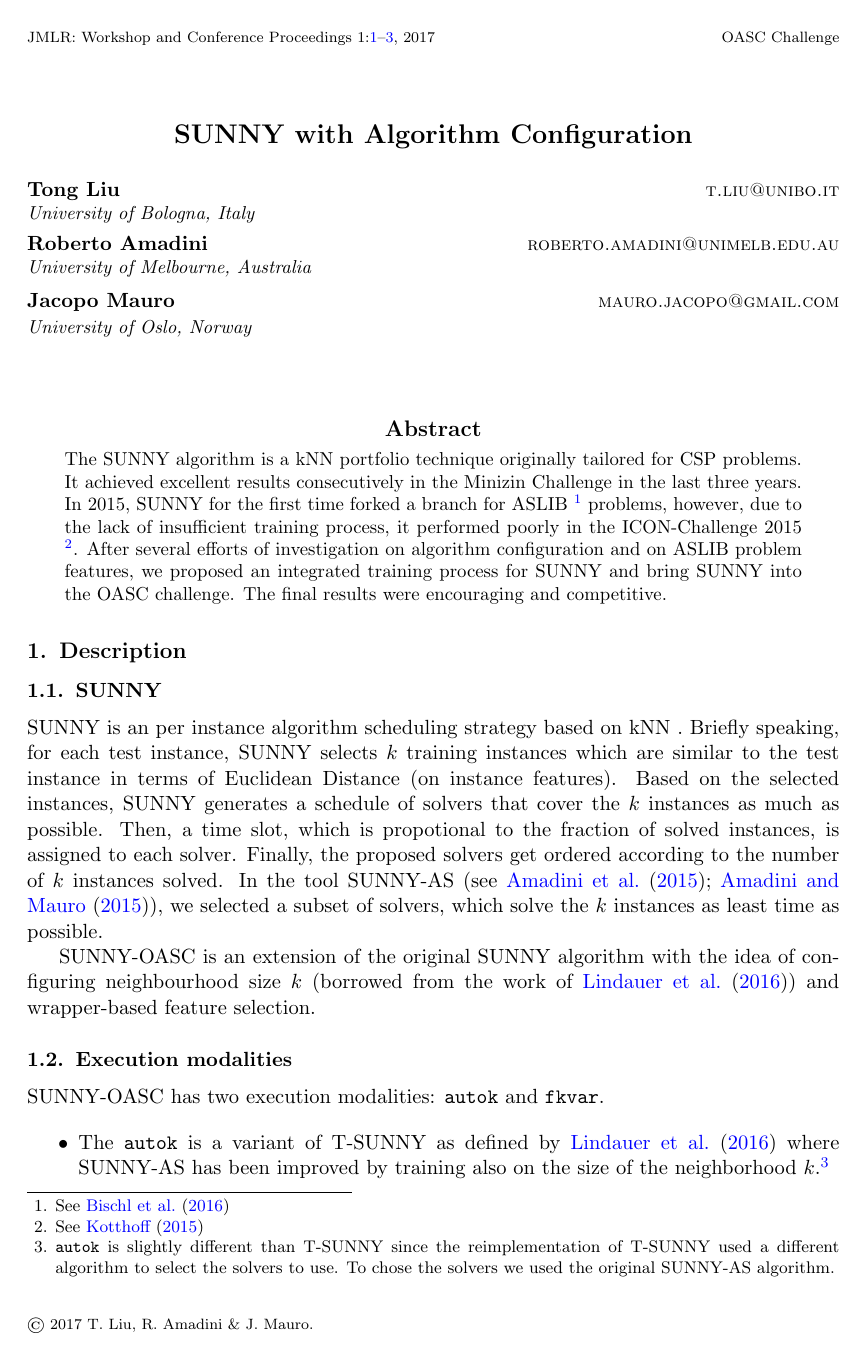
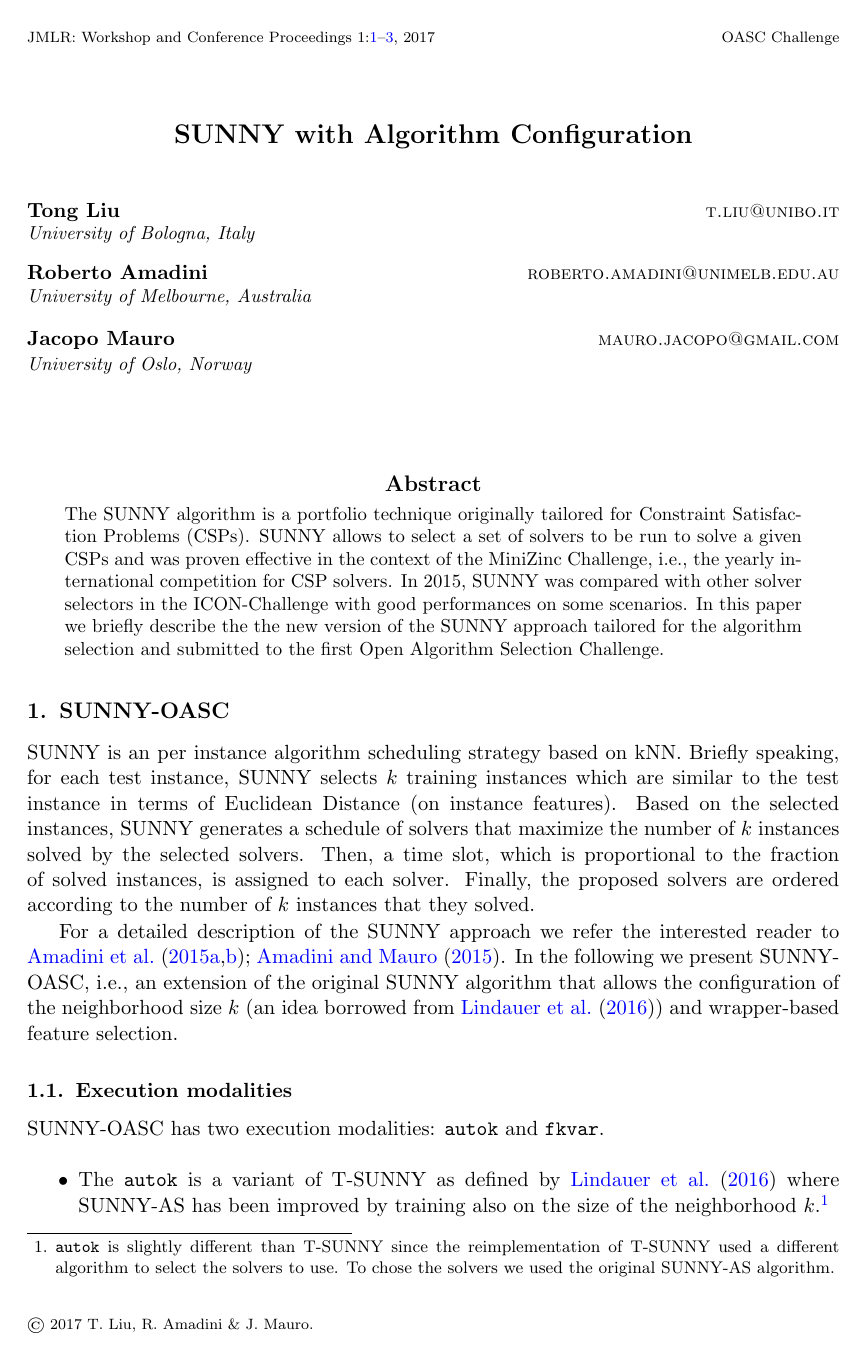
Before and after one commit to lteu/oasc, a LaTeX paper (description/main.tex): page 1 of 3. Compiled offline with pdfLaTeX.

Commit message:
pass on description

```diff
--- a/description/main.tex
+++ b/description/main.tex
@@ -73,38 +73,41 @@
 \maketitle
 
 \begin{abstract}%   <- trailing '%' for backward compatibility of .sty file
-The SUNNY algorithm is a kNN portfolio technique originally tailored for CSP problems.
-It achieved excellent results consecutively in the Minizin Challenge in the last three years.
-In 2015, SUNNY for the first time forked a branch for ASLIB \footnote{See \cite{bischl2016aslib}} problems, however, due to
-the lack of insufficient training process, it performed poorly in the ICON-Challenge 2015 \footnote{See \cite{kotthoff2015icon}}.
-After several efforts of investigation on algorithm configuration and on ASLIB problem features, we proposed
-an integrated training process for SUNNY and bring SUNNY into the OASC challenge. The final results were
-encouraging and competitive.
-
-% \TODO{abstract content improvements}
+The SUNNY algorithm is a portfolio technique originally tailored for
+Constraint Satisfaction Problems (CSPs). SUNNY allows to select a set of
+solvers to be run to solve a given CSPs and was proven effective in the
+context of the MiniZinc Challenge, i.e., the yearly international competition
+for CSP solvers. In 2015, SUNNY was compared with other solver selectors in the
+ICON-Challenge with good performances on some scenarios.
+In this paper we briefly describe the the new version of the SUNNY approach
+tailored for the algorithm selection and submitted to the first Open Algorithm
+Selection Challenge.
 \end{abstract}
 
 
-\section{Description}
+\section{SUNNY-OASC}
 
-\subsection{SUNNY}
+% \subsection{SUNNY}
 
-SUNNY is an per instance algorithm scheduling strategy based on kNN
-. Briefly speaking, for each test instance, SUNNY selects
+SUNNY is an per instance algorithm scheduling strategy based on kNN. Briefly
+speaking, for each test instance, SUNNY selects
 $k$ training instances which are similar to the test instance
 in terms of Euclidean Distance (on instance features). Based on the selected instances,
-SUNNY generates a schedule of solvers that cover the $k$ instances as much as possible.
-Then, a time slot, which is propotional to the fraction of solved instances, is
-assigned to each solver. Finally, the proposed solvers get ordered
-according to the number of $k$ instances solved.
-In the tool SUNNY-AS (see \cite{ictai_paper,sunnyas}),
-we selected a subset of solvers, which solve
-the $k$ instances as least time as possible.
+SUNNY generates a schedule of solvers that maximize the number of $k$
+instances solved by the selected solvers.
+Then, a time slot, which is proportional to the fraction of solved instances, is
+assigned to each solver. Finally, the proposed solvers are ordered
+according to the number of $k$ instances that they solved.
 
-
-SUNNY-OASC is an extension of the
-original SUNNY algorithm with the idea of configuring neighbourhood size $k$
-(borrowed from the work of  \cite{DBLP:conf/lion/LindauerBH16}) and
+For a detailed description of the SUNNY approach we refer the interested
+reader to \cite{ictai_paper,sunnycp2,sunnyas}.
+% In the tool SUNNY-AS (see ),
+% we selected a subset of solvers, which solve
+% the $k$ instances as least time as possible.
+In the following we present SUNNY-OASC, i.e., an extension of the
+original SUNNY algorithm that allows the configuration of the neighborhood
+size $k$
+(an idea borrowed from \cite{DBLP:conf/lion/LindauerBH16}) and
 wrapper-based feature selection.
 
 % and \cite{Kohavi97wrappersfor}.
```
Also changed, not shown: description/reference.bib (+14 -0 lines), description/main.pdf, description/main.tex (37 more changed lines).
